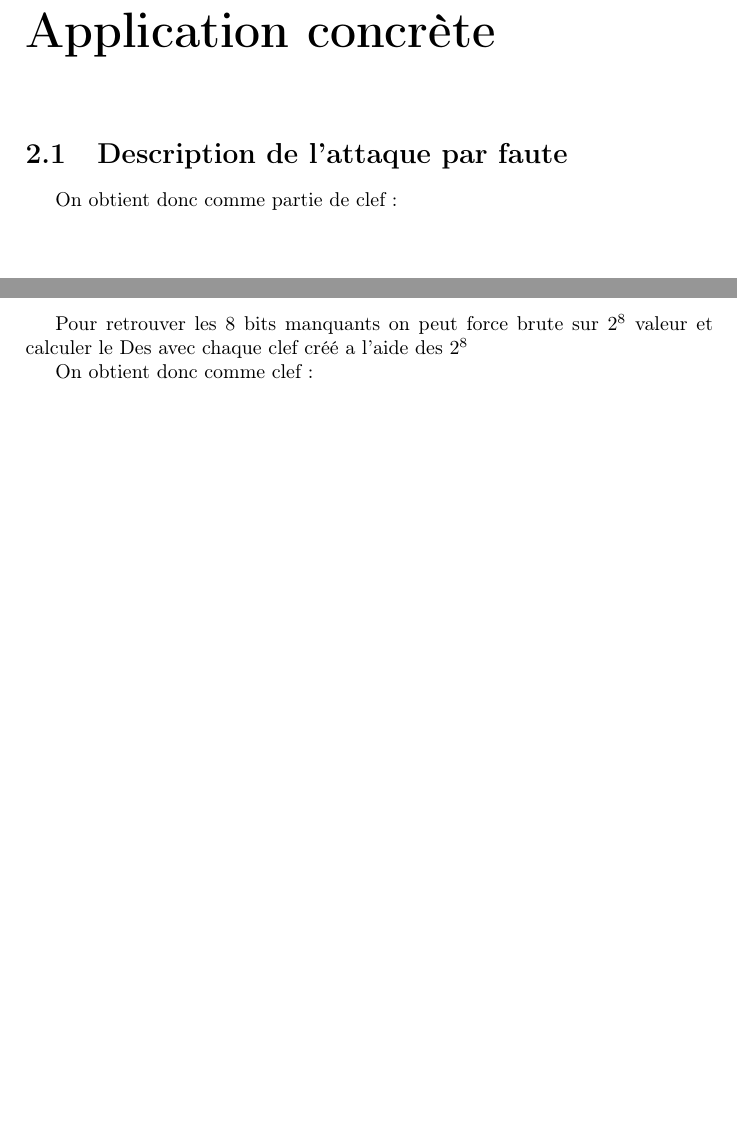
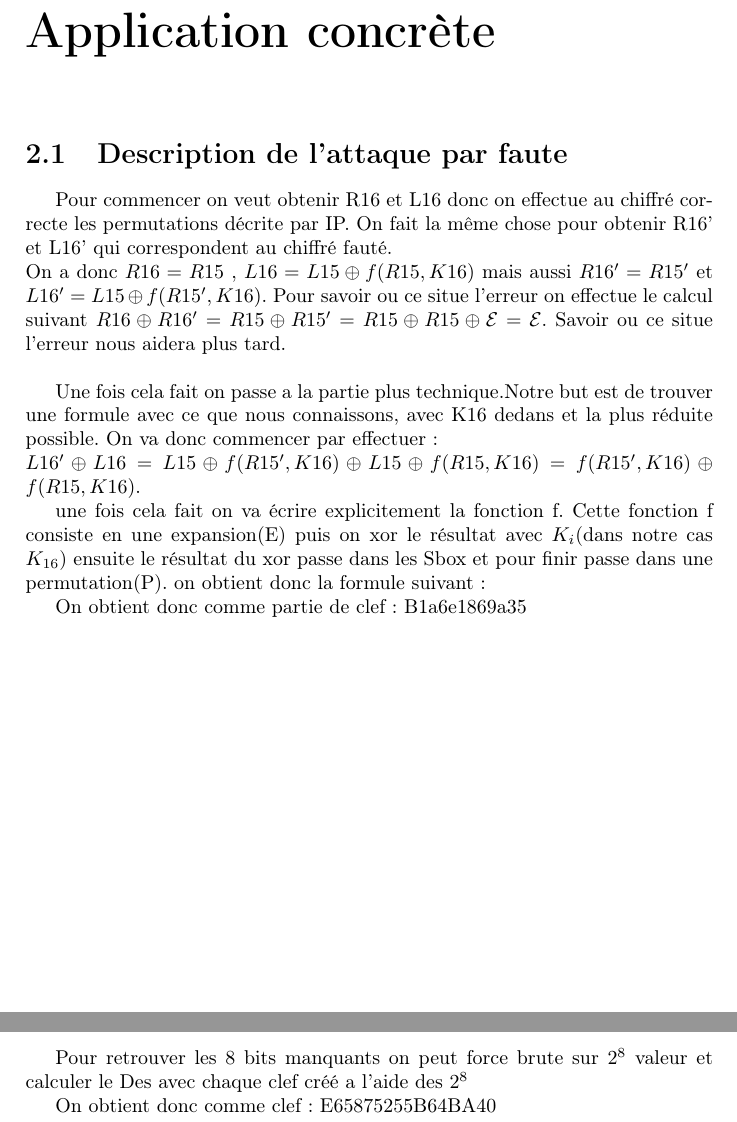
Before and after one commit to nielsmerceron/attaqueparfauteDES, a LaTeX document (rapport/rapport_attaque_par_faute_DES.tex): two parts of pages 4 and 5 of 8, joined at a grey line, cut so that both start at the same text, the shorter picture padded with empty space. Compiled offline with pdfLaTeX.

Commit message:
début de la rédaction du rapport pour calcul sécurisé

```diff
--- a/rapport/rapport_attaque_par_faute_DES.tex
+++ b/rapport/rapport_attaque_par_faute_DES.tex
@@ -26,13 +26,24 @@
 
 		\chapter{Application concrète}
 			\section{Description de l'attaque par faute}
+			Pour commencer on veut obtenir R16 et L16 donc on effectue au chiffré correcte les permutations décrite par IP. On fait la même chose pour obtenir R16' et L16' qui correspondent au chiffré fauté.\\
+			On a donc $R16 = R15$ , $L16 = L15\oplus f(R15,K16)$ mais aussi $R16'=R15'$ et $L16'=L15\oplus f(R15',K16)$.
+			Pour savoir ou ce situe l'erreur on effectue le calcul suivant $R16\oplus R16' = R15\oplus R15' = R15\oplus R15\oplus \mathcal{E} = \mathcal{E}$. Savoir ou ce situe l'erreur nous aidera plus tard.\\
 
-			On obtient donc comme partie de clef :
+			Une fois cela fait on passe a la partie plus technique.Notre but est de trouver une formule avec ce que nous connaissons, avec K16 dedans et la plus réduite possible.
+			On va donc commencer par effectuer :\\
+			$L16'\oplus L16 = L15\oplus f(R15',K16) \oplus L15\oplus f(R15,K16) =f(R15',K16)\oplus f(R15,K16)$.
+
+			une fois cela fait on va écrire explicitement la fonction f. Cette fonction f consiste en une expansion(E) puis on xor le résultat avec $K_i$(dans notre cas $K_{16}$) ensuite le résultat du xor passe dans les Sbox et pour finir passe dans une permutation(P).
+			on obtient donc la formule suivant :
+
+
+			On obtient donc comme partie de clef : B1a6e1869a35
 
 		\chapter{Retrouver la clef complète du DES}
 			Pour retrouver les 8 bits manquants on peut force brute sur $2^{8}$ valeur et calculer le Des avec chaque clef créé a l'aide des $2^{8}$
 
-			On obtient donc comme clef :
+			On obtient donc comme clef : E65875255B64BA40
 
 		\chapter{Fautes sur les tours précédents}
 			\section{attaque sur le 14ème tour}
```
Also changed, not shown: rapport/rapport_attaque_par_faute_DES.pdf, 4 other files.
